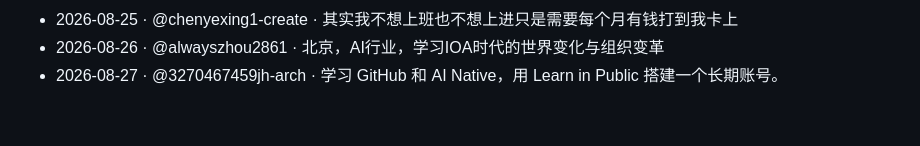
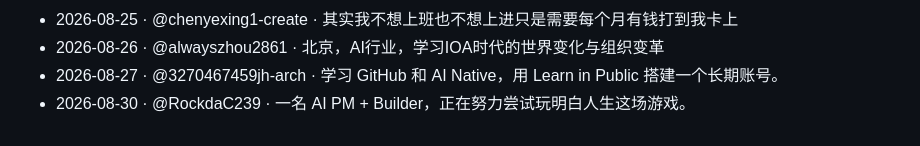
Before and after one commit to HA7CH/ha7ch-school, a Markdown page: WALL.md, the part around the change. GitHub-like rendering.

Commit message:
feat:新同学@RockdaC239上墙 (#68)

```diff
--- a/WALL.md
+++ b/WALL.md
@@ -31,3 +31,4 @@
 - 2026-08-25 · @chenyexing1-create · 其实我不想上班也不想上进只是需要每个月有钱打到我卡上
 - 2026-08-26 · @alwayszhou2861 · 北京，AI行业，学习IOA时代的世界变化与组织变革
 - 2026-08-27 · @3270467459jh-arch · 学习 GitHub 和 AI Native，用 Learn in Public 搭建一个长期账号。
+- 2026-08-30 · @RockdaC239 · 一名 AI PM + Builder，正在努力尝试玩明白人生这场游戏。
```
